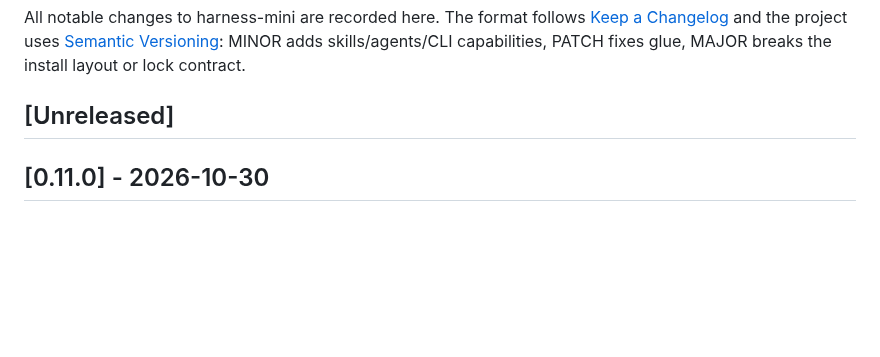
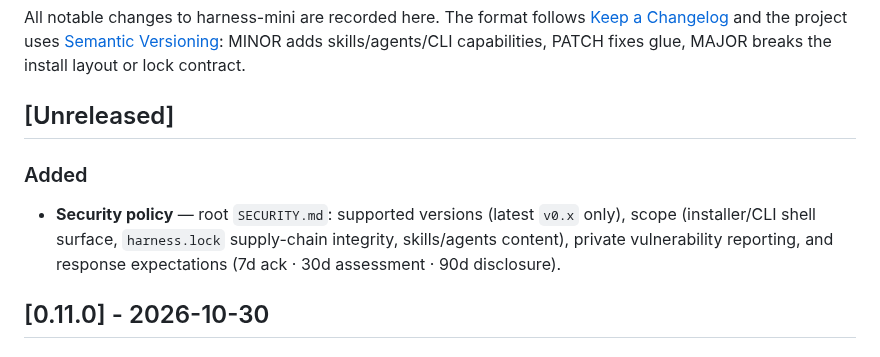
Before and after one commit to harness-mini/harness-mini, a Markdown page: CHANGELOG.md, the part around the change. Drawn GitHub-style; blank space fills up the shorter version.

Commit message:
docs: changelog entry for SECURITY.md

```diff
--- a/CHANGELOG.md
+++ b/CHANGELOG.md
@@ -6,6 +6,12 @@ All notable changes to harness-mini are recorded here. The format follows
 capabilities, PATCH fixes glue, MAJOR breaks the install layout or lock contract.
 
 ## [Unreleased]
+
+### Added
+- **Security policy** — root `SECURITY.md`: supported versions (latest `v0.x` only),
+  scope (installer/CLI shell surface, `harness.lock` supply-chain integrity,
+  skills/agents content), private vulnerability reporting, and response
+  expectations (7d ack · 30d assessment · 90d disclosure).
 
 ## [0.11.0] - 2026-10-30
 
```
